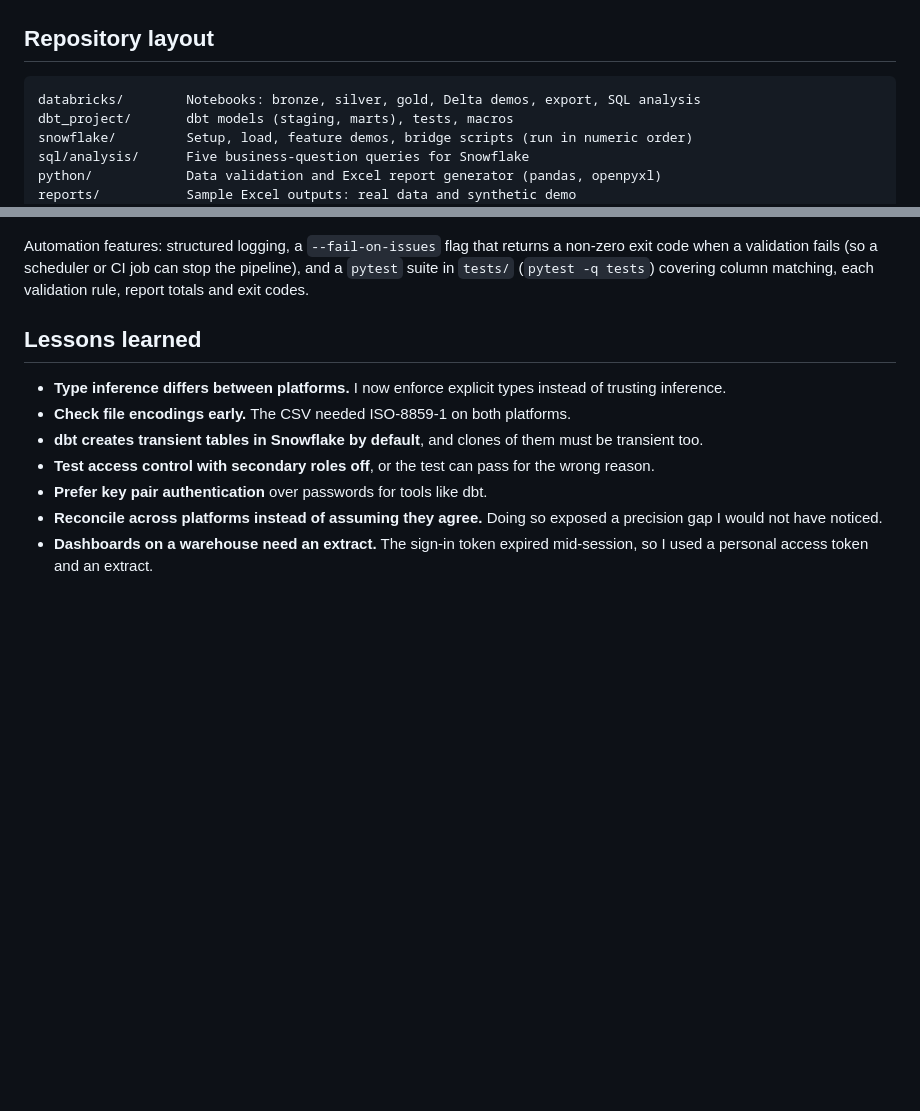
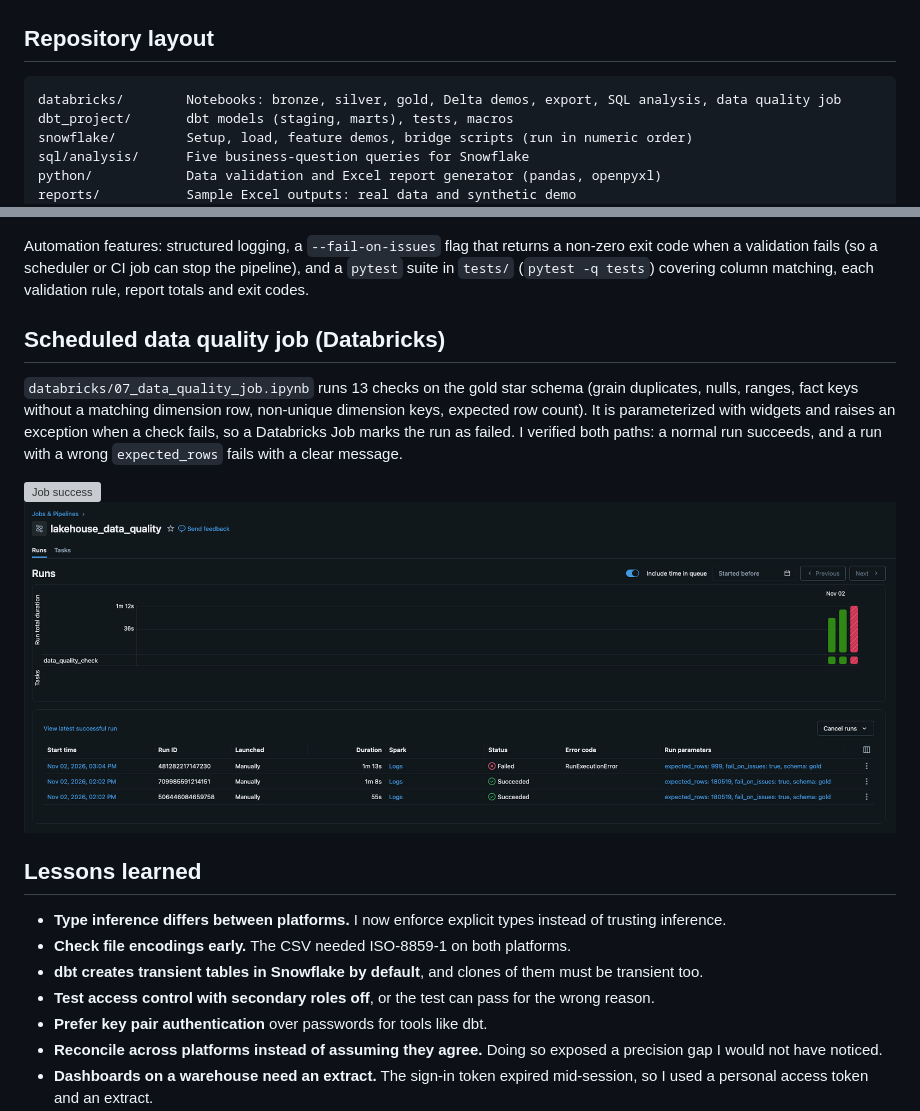
Before and after one commit to PoloLugoR/snowflake-databricks-lakehouse, a Markdown page: README.md, 2 parts joined by grey strips. GitHub-like rendering; pictures changed too: docs/images/databricks_job_failure_test.png (added); blank space fills up the shorter version; grey boxes are pictures that could not be loaded.

Commit message:
Add parameterized data quality notebook and Databricks Job

````diff
--- a/README.md
+++ b/README.md
@@ -58,7 +58,7 @@ Notes on handling it:
 ## Repository layout
 
 ```
-databricks/        Notebooks: bronze, silver, gold, Delta demos, export, SQL analysis
+databricks/        Notebooks: bronze, silver, gold, Delta demos, export, SQL analysis, data quality job
 dbt_project/       dbt models (staging, marts), tests, macros
 snowflake/         Setup, load, feature demos, bridge scripts (run in numeric order)
 sql/analysis/      Five business-question queries for Snowflake
@@ -251,6 +251,17 @@ exit code when a validation fails (so a scheduler or CI job can stop the pipelin
 `pytest` suite in `tests/` (`pytest -q tests`) covering column matching, each validation
 rule, report totals and exit codes.
 
+## Scheduled data quality job (Databricks)
+
+   `databricks/07_data_quality_job.ipynb` runs 13 checks on the gold star schema (grain
+   duplicates, nulls, ranges, fact keys without a matching dimension row, non-unique dimension
+   keys, expected row count). It is parameterized with widgets and raises an exception when a
+   check fails, so a Databricks Job marks the run as failed. I verified both paths: a normal
+   run succeeds, and a run with a wrong `expected_rows` fails with a clear message.
+
+   ![Job success](docs/images/databricks_job_success.png)
+   ![Job failure test](docs/images/databricks_job_failure_test.png)
+
 ## Lessons learned
 
 - **Type inference differs between platforms.** I now enforce explicit types instead of trusting inference.
````
Also changed, not shown: docs/images/databricks_job_success.jpeg (added), 1 other file.
